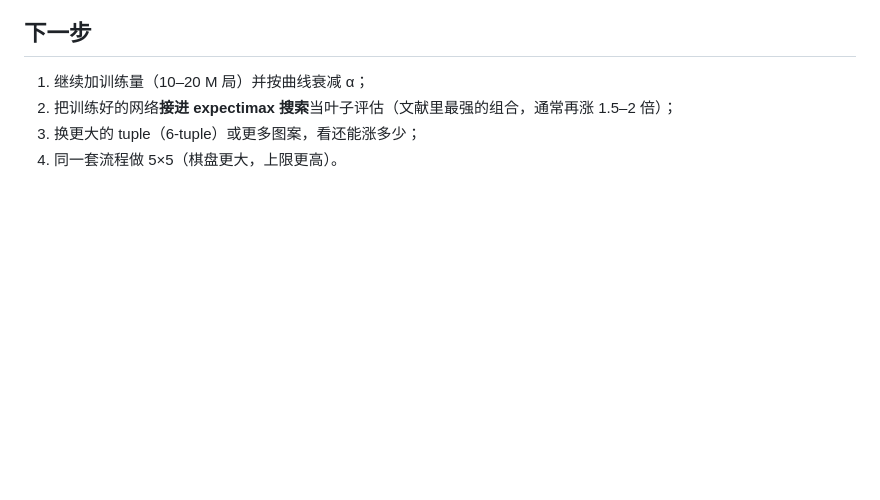
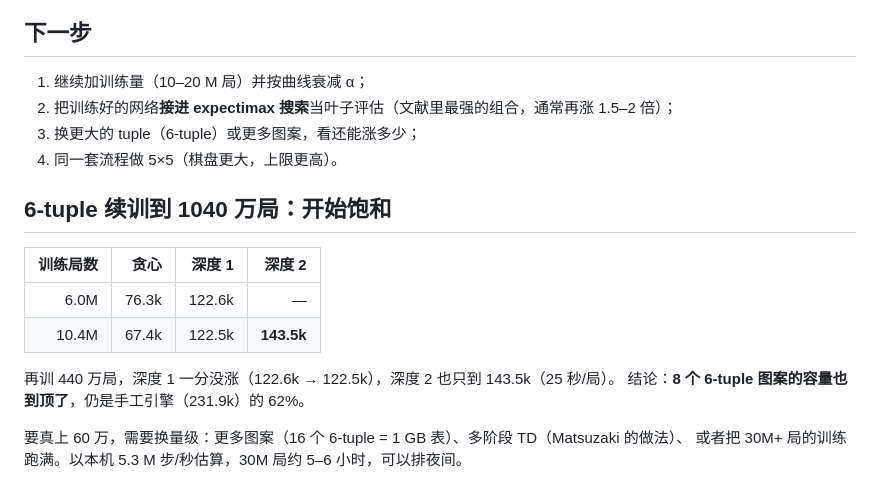
Before and after one commit to Q1y1ng/2048-ai, a Markdown page: nn2048/NTUPLE.md, the part around the change. Drawn GitHub-style; blank space fills up the shorter version.

Commit message:
docs: 6-tuple 续训到 10.4M 局见饱和（深度1 122.5k / 深度2 143.5k）

```diff
--- a/nn2048/NTUPLE.md
+++ b/nn2048/NTUPLE.md
@@ -113,3 +113,16 @@ clang++ -O3 -std=c++17 -D_CRT_SECURE_NO_WARNINGS -o ntuple.exe ntuple.cpp
 2. 把训练好的网络**接进 expectimax 搜索**当叶子评估（文献里最强的组合，通常再涨 1.5–2 倍）；
 3. 换更大的 tuple（6-tuple）或更多图案，看还能涨多少；
 4. 同一套流程做 5×5（棋盘更大，上限更高）。
+
+## 6-tuple 续训到 1040 万局：开始饱和
+
+| 训练局数 | 贪心 | 深度 1 | 深度 2 |
+| ---: | ---: | ---: | ---: |
+| 6.0M | 76.3k | 122.6k | — |
+| 10.4M | 67.4k | 122.5k | **143.5k** |
+
+再训 440 万局，深度 1 一分没涨（122.6k → 122.5k），深度 2 也只到 143.5k（25 秒/局）。
+结论：**8 个 6-tuple 图案的容量也到顶了**，仍是手工引擎（231.9k）的 62%。
+
+要真上 60 万，需要换量级：更多图案（16 个 6-tuple = 1 GB 表）、多阶段 TD（Matsuzaki 的做法）、
+或者把 30M+ 局的训练跑满。以本机 5.3 M 步/秒估算，30M 局约 5–6 小时，可以排夜间。
```
